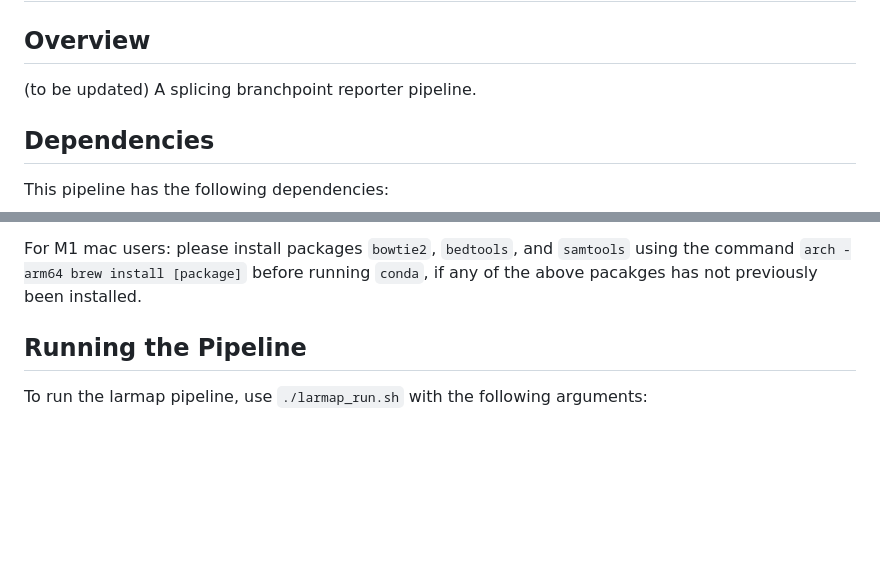
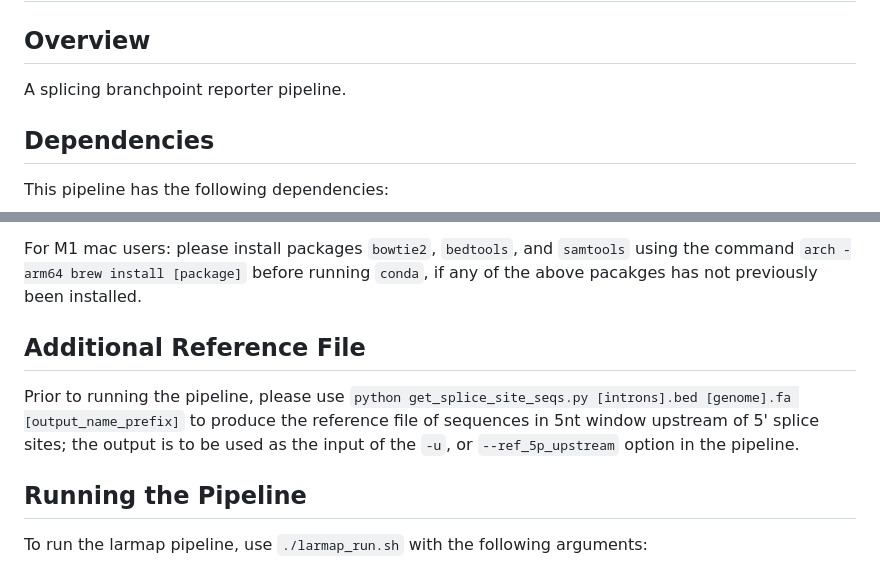
Before and after one commit to nyin01/lariat_mapping_test, a Markdown page: README.md, 2 parts joined by grey strips. Rendered like a GitHub page; blank space fills up the shorter version.

```diff
--- a/README.md
+++ b/README.md
@@ -2,7 +2,7 @@
 
 ## Overview
 
-(to be updated) A splicing branchpoint reporter pipeline.
+A splicing branchpoint reporter pipeline.
 
 ## Dependencies
 
@@ -18,6 +18,10 @@ This pipeline has the following dependencies:
 These dependencies are included in the file `environment.yaml` which can be used to make a conda environment for the pipeline by running `conda env create -f environment.yaml`. Then, activate the environment with `conda activate larmap_env`
 
 For M1 mac users: please install packages `bowtie2`, `bedtools`, and `samtools` using the command `arch -arm64 brew install [package]` before running `conda`, if any of the above pacakges has not previously been installed.
+
+## Additional Reference File
+
+Prior to running the pipeline, please use `python get_splice_site_seqs.py [introns].bed [genome].fa [output_name_prefix]` to produce the reference file of sequences in 5nt window upstream of 5' splice sites; the output is to be used as the input of the `-u`, or `--ref_5p_upstream` option in the pipeline.
 
 ## Running the Pipeline
 
```
